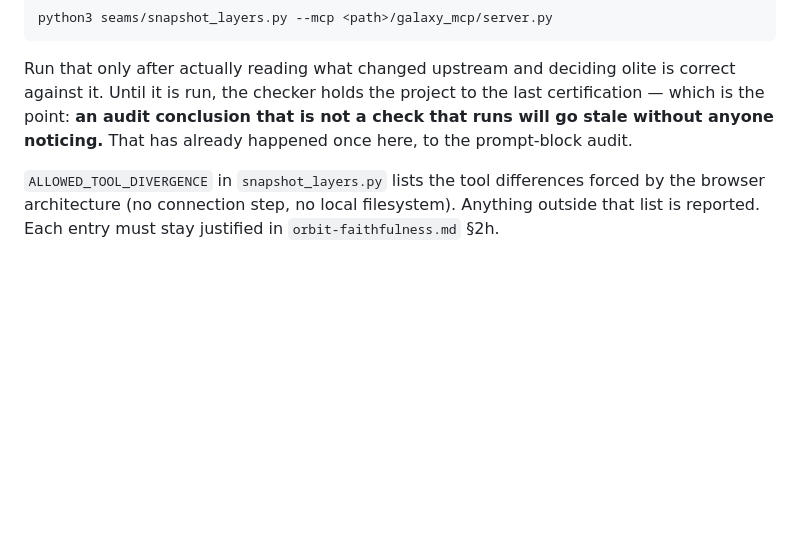
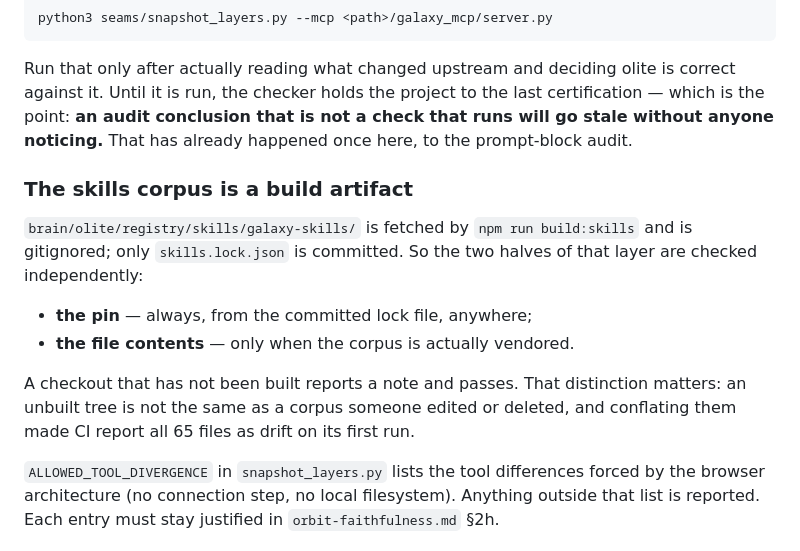
Before and after one commit to guerler/olite, a Markdown page: seams/README.md, the part around the change. Drawn GitHub-style; blank space fills up the shorter version.

Commit message:
Document the split check for the vendored skills corpus

```diff
--- a/seams/README.md
+++ b/seams/README.md
@@ -53,6 +53,19 @@ against it. Until it is run, the checker holds the project to the last certifica
 is the point: **an audit conclusion that is not a check that runs will go stale without
 anyone noticing.** That has already happened once here, to the prompt-block audit.
 
+### The skills corpus is a build artifact
+
+`brain/olite/registry/skills/galaxy-skills/` is fetched by `npm run build:skills` and is
+gitignored; only `skills.lock.json` is committed. So the two halves of that layer are checked
+independently:
+
+- **the pin** — always, from the committed lock file, anywhere;
+- **the file contents** — only when the corpus is actually vendored.
+
+A checkout that has not been built reports a note and passes. That distinction matters: an
+unbuilt tree is not the same as a corpus someone edited or deleted, and conflating them made
+CI report all 65 files as drift on its first run.
+
 `ALLOWED_TOOL_DIVERGENCE` in `snapshot_layers.py` lists the tool differences forced by the
 browser architecture (no connection step, no local filesystem). Anything outside that list is
 reported. Each entry must stay justified in `orbit-faithfulness.md` §2h.
```
